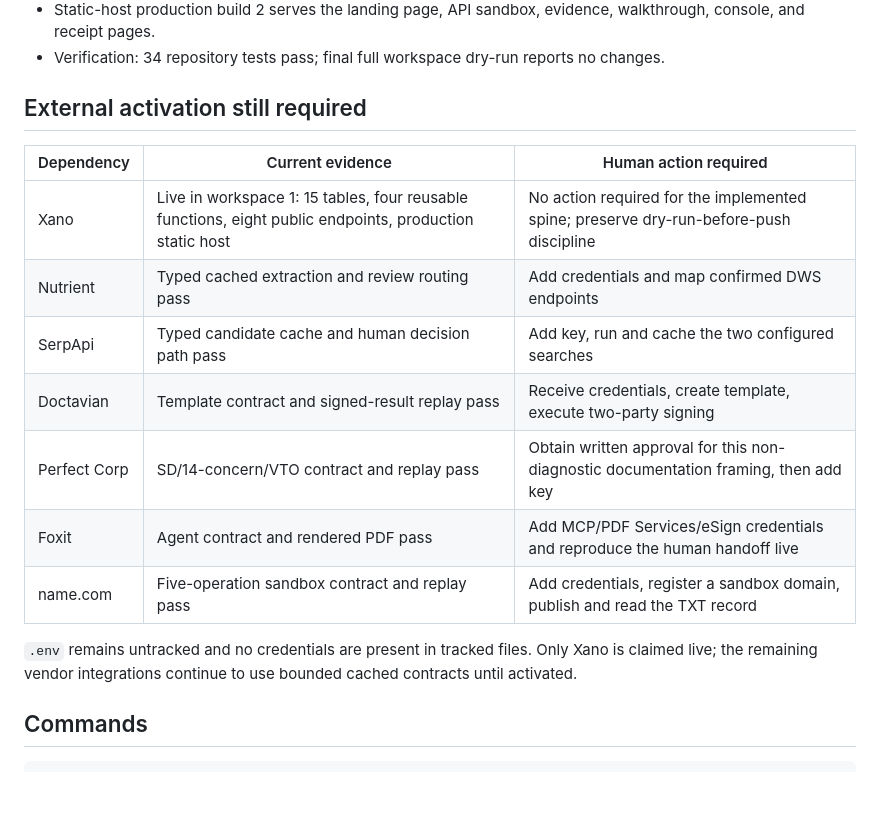
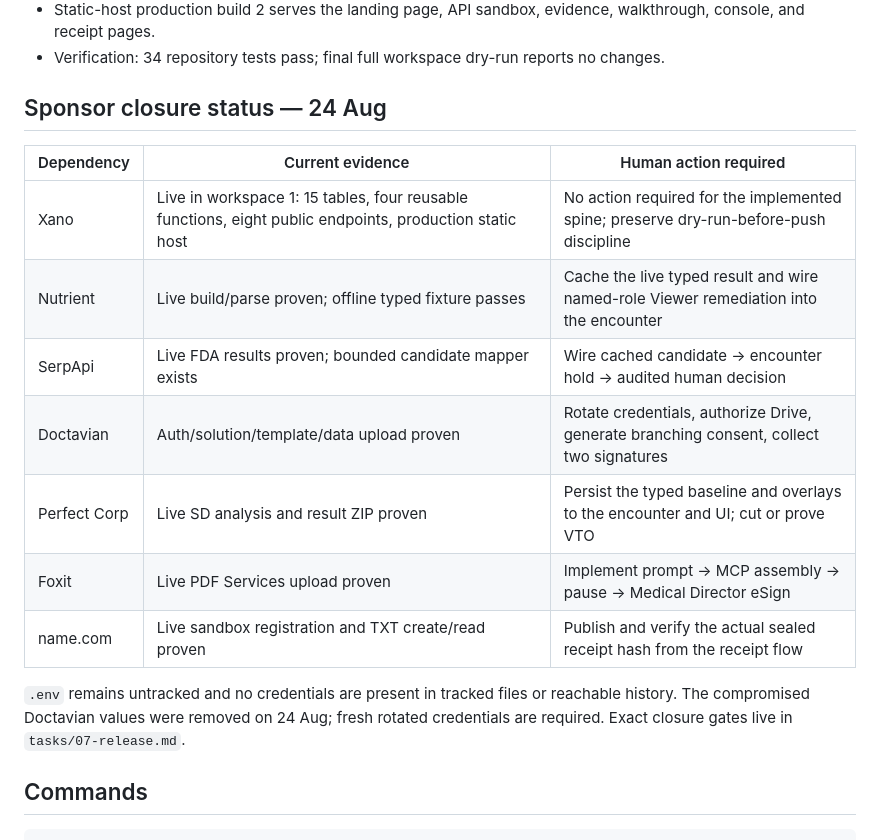
Before and after one commit to usv240/time-out, a Markdown page: IMPLEMENTATION.md, the part around the change. GitHub-like rendering; blank space fills up the shorter version.

Commit message:
docs: define sponsor release closure gates

```diff
--- a/IMPLEMENTATION.md
+++ b/IMPLEMENTATION.md
@@ -30,20 +30,22 @@
 - Static-host production build 2 serves the landing page, API sandbox, evidence, walkthrough, console, and receipt pages.
 - Verification: 34 repository tests pass; final full workspace dry-run reports no changes.
 
-## External activation still required
+## Sponsor closure status — 24 Aug
 
 | Dependency | Current evidence | Human action required |
 |---|---|---|
 | Xano | Live in workspace 1: 15 tables, four reusable functions, eight public endpoints, production static host | No action required for the implemented spine; preserve dry-run-before-push discipline |
-| Nutrient | Typed cached extraction and review routing pass | Add credentials and map confirmed DWS endpoints |
-| SerpApi | Typed candidate cache and human decision path pass | Add key, run and cache the two configured searches |
-| Doctavian | Template contract and signed-result replay pass | Receive credentials, create template, execute two-party signing |
-| Perfect Corp | SD/14-concern/VTO contract and replay pass | Obtain written approval for this non-diagnostic documentation framing, then add key |
-| Foxit | Agent contract and rendered PDF pass | Add MCP/PDF Services/eSign credentials and reproduce the human handoff live |
-| name.com | Five-operation sandbox contract and replay pass | Add credentials, register a sandbox domain, publish and read the TXT record |
+| Nutrient | Live build/parse proven; offline typed fixture passes | Cache the live typed result and wire named-role Viewer remediation into the encounter |
+| SerpApi | Live FDA results proven; bounded candidate mapper exists | Wire cached candidate → encounter hold → audited human decision |
+| Doctavian | Auth/solution/template/data upload proven | Rotate credentials, authorize Drive, generate branching consent, collect two signatures |
+| Perfect Corp | Live SD analysis and result ZIP proven | Persist the typed baseline and overlays to the encounter and UI; cut or prove VTO |
+| Foxit | Live PDF Services upload proven | Implement prompt → MCP assembly → pause → Medical Director eSign |
+| name.com | Live sandbox registration and TXT create/read proven | Publish and verify the actual sealed receipt hash from the receipt flow |
 
-`.env` remains untracked and no credentials are present in tracked files. Only Xano is claimed live;
-the remaining vendor integrations continue to use bounded cached contracts until activated.
+`.env` remains untracked and no credentials are present in tracked files or
+reachable history. The compromised Doctavian values were removed on 24 Aug;
+fresh rotated credentials are required. Exact closure gates live in
+`tasks/07-release.md`.
 
 ## Commands
 
```
Also changed, not shown: tasks/07-release.md (added, +92 -0 lines).
